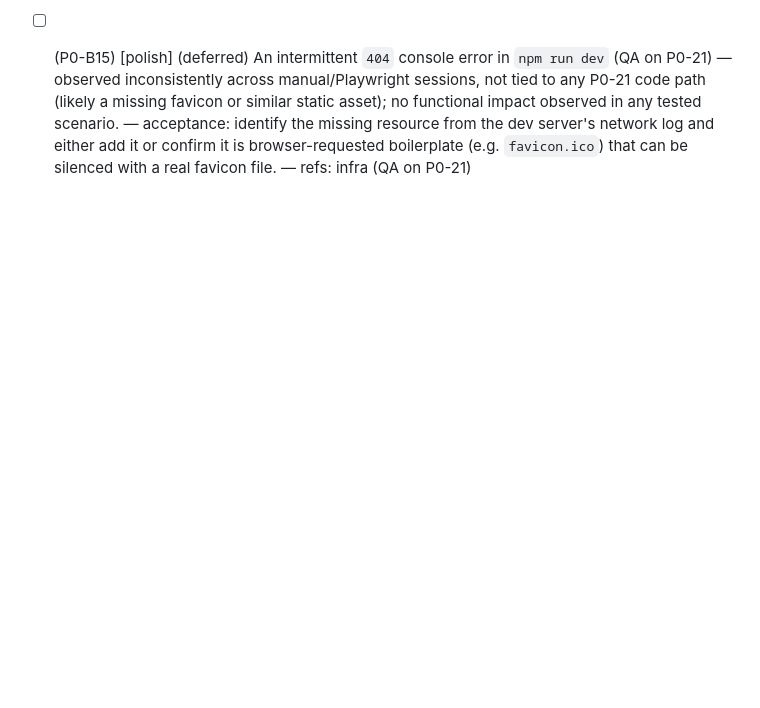
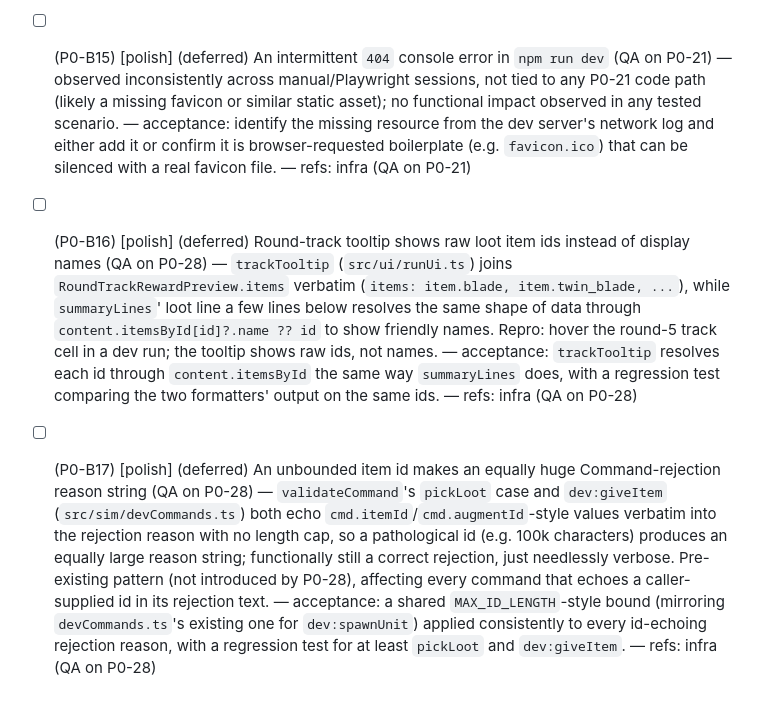
Before and after one commit to ForsLiu/siege, a Markdown page: BACKLOG.md, the part around the change. Drawn GitHub-style; blank space fills up the shorter version.

```diff
--- a/BACKLOG.md
+++ b/BACKLOG.md
@@ -81,3 +81,5 @@ Tooling ergonomics, not gameplay or gate defects — deferred by the owner triag
 - [ ] (P0-B13) [polish] (deferred) `summaryLines`' "the run ends here" branch is unreachable (QA on P0-21) — `resolveCombat` (`src/sim/run.ts`) never enters the `reward` phase for the run's final round (it calls `endRun` directly instead), so `src/ui/runUi.ts`'s `summaryLines` can never actually be called with `state.round === content.encounters.length` in the `reward` phase; its "the run ends here" fallback string never renders in practice. Not incorrect output, just dead/untested code. — acceptance: either delete the unreachable branch (and the `content.encounters[state.round] ?? null` null-check that guards it) with a comment explaining why the reward phase can't reach it, or add a regression test constructing a synthetic `RunState` by hand (since driving it through commands cannot reach this state) proving the fallback text is correct if it were ever reached. — refs: infra (QA on P0-21)
 - [ ] (P0-B14) [polish] (deferred) Duplicate CSS/query classes make Playwright-style DOM queries ambiguous (QA on P0-21) — `run-ui` is shared by the actual run screen root (`src/ui/runUi.ts`) and the always-present dev-fight bar (`src/app/main.ts`), and `hud` is shared by the run HUD and the sandbox HUD; both pairs are correctly `hidden` on inactive screens so there is no visible or functional collision today, but any future DOM-driven test (Playwright or otherwise) querying by class alone gets multiple matches. — acceptance: rename the dev-fight bar's class (e.g. `dev-fight-bar`) and the sandbox HUD's class (e.g. `sandbox-hud`), or scope future DOM queries to a visible/non-hidden root; no behavior change, so `npm run test:fast` staying green is the whole check. — refs: infra (QA on P0-21)
 - [ ] (P0-B15) [polish] (deferred) An intermittent `404` console error in `npm run dev` (QA on P0-21) — observed inconsistently across manual/Playwright sessions, not tied to any P0-21 code path (likely a missing favicon or similar static asset); no functional impact observed in any tested scenario. — acceptance: identify the missing resource from the dev server's network log and either add it or confirm it is browser-requested boilerplate (e.g. `favicon.ico`) that can be silenced with a real favicon file. — refs: infra (QA on P0-21)
+- [ ] (P0-B16) [polish] (deferred) Round-track tooltip shows raw loot item ids instead of display names (QA on P0-28) — `trackTooltip` (`src/ui/runUi.ts`) joins `RoundTrackRewardPreview.items` verbatim (`items: item.blade, item.twin_blade, ...`), while `summaryLines`' loot line a few lines below resolves the same shape of data through `content.itemsById[id]?.name ?? id` to show friendly names. Repro: hover the round-5 track cell in a dev run; the tooltip shows raw ids, not names. — acceptance: `trackTooltip` resolves each id through `content.itemsById` the same way `summaryLines` does, with a regression test comparing the two formatters' output on the same ids. — refs: infra (QA on P0-28)
+- [ ] (P0-B17) [polish] (deferred) An unbounded item id makes an equally huge Command-rejection reason string (QA on P0-28) — `validateCommand`'s `pickLoot` case and `dev:giveItem` (`src/sim/devCommands.ts`) both echo `cmd.itemId`/`cmd.augmentId`-style values verbatim into the rejection reason with no length cap, so a pathological id (e.g. 100k characters) produces an equally large reason string; functionally still a correct rejection, just needlessly verbose. Pre-existing pattern (not introduced by P0-28), affecting every command that echoes a caller-supplied id in its rejection text. — acceptance: a shared `MAX_ID_LENGTH`-style bound (mirroring `devCommands.ts`'s existing one for `dev:spawnUnit`) applied consistently to every id-echoing rejection reason, with a regression test for at least `pickLoot` and `dev:giveItem`. — refs: infra (QA on P0-28)
```
Also changed, not shown: PROGRESS.md (+3 -1 lines), ROUTINE-LOCK.md (deleted, +0 -1 lines).
